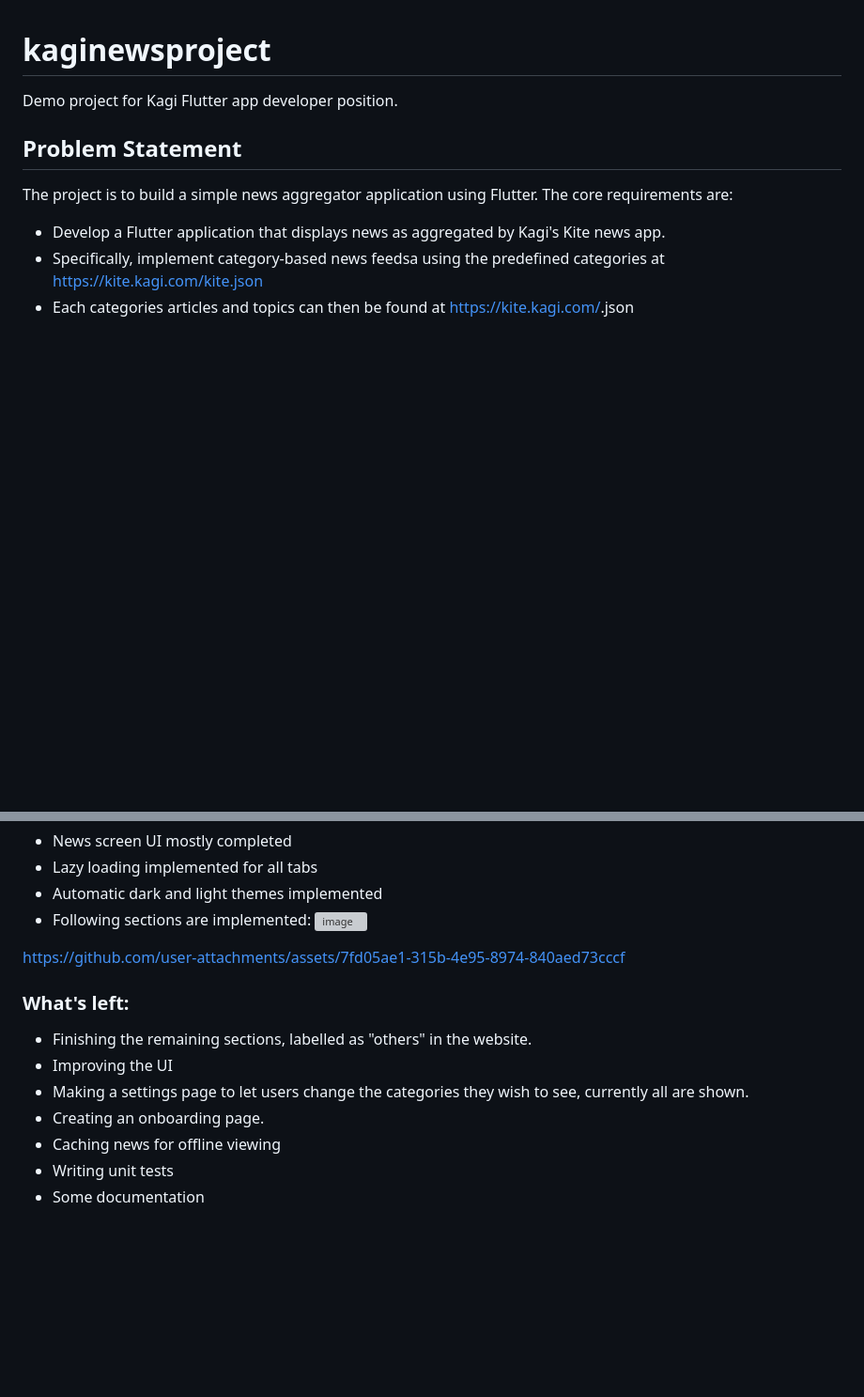
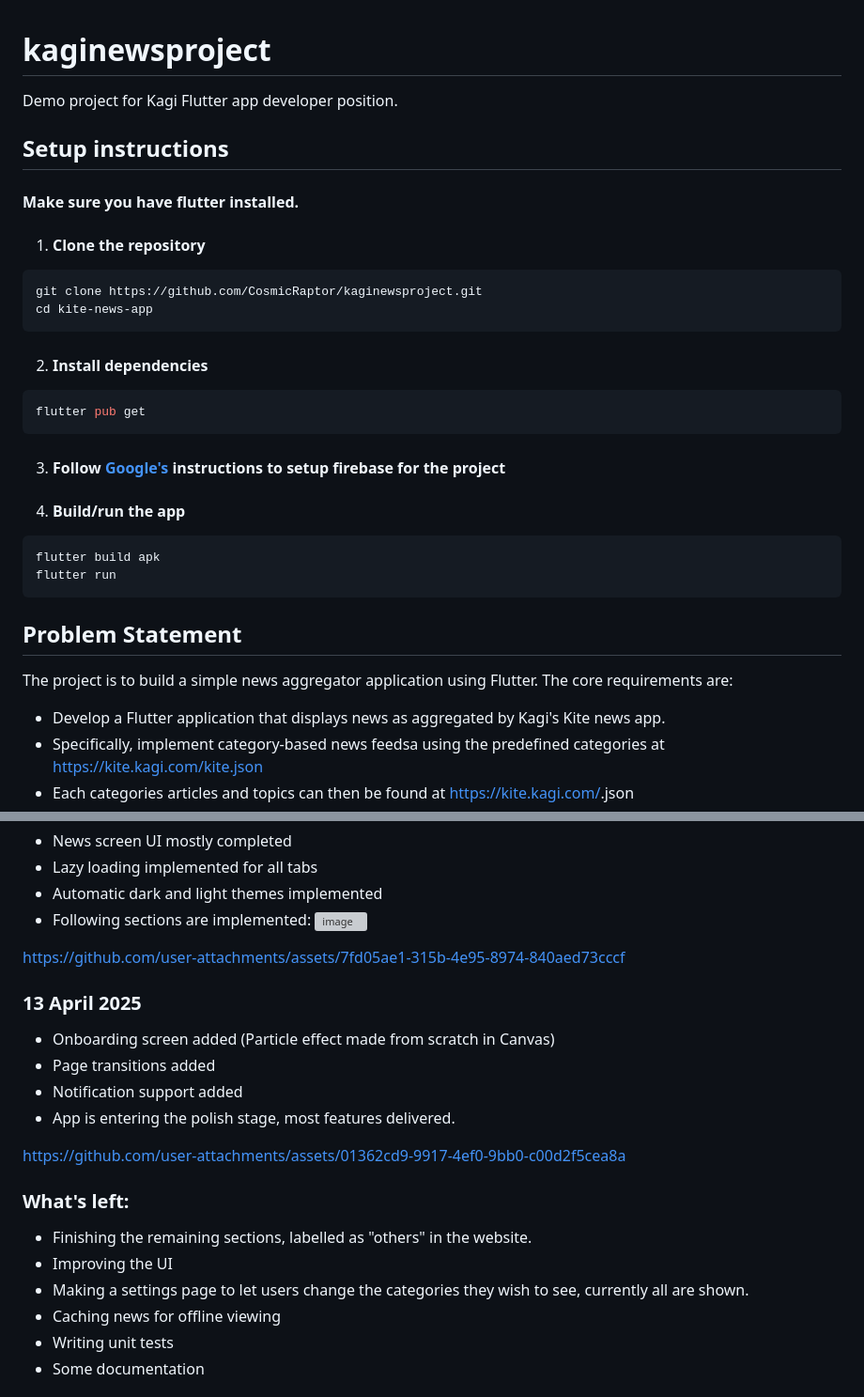
Before and after one commit to CosmicRaptor/kaginewsproject, a Markdown page: README.md, 2 parts joined by grey strips. Shown: that part at 94% size. Drawn GitHub-style; blank space fills up the shorter version; grey boxes are pictures that could not be loaded.

````diff
--- a/README.md
+++ b/README.md
@@ -1,5 +1,24 @@
 # kaginewsproject
 Demo project for Kagi Flutter app developer position.
+
+## Setup instructions
+#### Make sure you have flutter installed.
+1. #### Clone the repository
+```bash
+git clone https://github.com/CosmicRaptor/kaginewsproject.git
+cd kite-news-app
+```
+2. #### Install dependencies
+```bash
+flutter pub get
+```
+3. #### Follow [Google's](https://firebase.google.com/docs/flutter/setup) instructions to setup firebase for the project
+4. #### Build/run the app
+```bash
+flutter build apk
+flutter run
+```
+
 
 ## Problem Statement
 
@@ -56,11 +75,20 @@ https://github.com/user-attachments/assets/392669d8-6352-445a-ba53-f849105a59c4
 
 https://github.com/user-attachments/assets/7fd05ae1-315b-4e95-8974-840aed73cccf
 
+### 13 April 2025
+- Onboarding screen added (Particle effect made from scratch in Canvas)
+- Page transitions added
+- Notification support added
+- App is entering the polish stage, most features delivered.
+
+https://github.com/user-attachments/assets/01362cd9-9917-4ef0-9bb0-c00d2f5cea8a
+
+
+
 ### What's left:
 - Finishing the remaining sections, labelled as "others" in the website.
 - Improving the UI
 - Making a settings page to let users change the categories they wish to see, currently all are shown.
-- Creating an onboarding page.
 - Caching news for offline viewing
 - Writing unit tests
 - Some documentation
````
